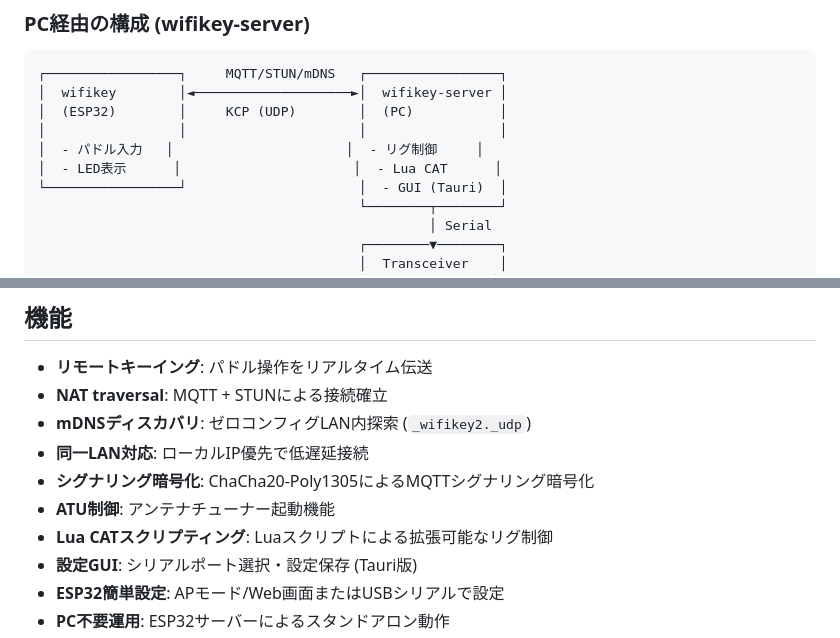
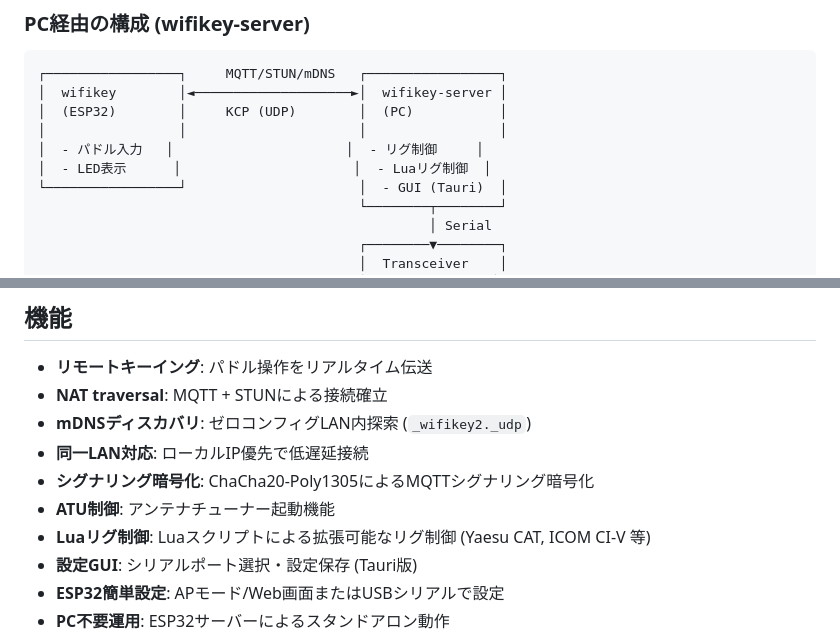
Before and after one commit to jl1nie/wifikey2, a Markdown page: README-ja.md, 2 parts joined by grey strips. GitHub-like rendering.

```diff
--- a/README-ja.md
+++ b/README-ja.md
@@ -65,7 +65,7 @@ WiFi経由でアマチュア無線トランシーバーのキーイング (CW/
 │  (ESP32)        │     KCP (UDP)        │  (PC)           │
 │                 │                      │                 │
 │  - パドル入力   │                      │  - リグ制御     │
-│  - LED表示      │                      │  - Lua CAT      │
+│  - LED表示      │                      │  - Luaリグ制御  │
 └─────────────────┘                      │  - GUI (Tauri)  │
                                          └────────┬────────┘
                                                   │ Serial
@@ -800,7 +814,7 @@ cargo make esp-server-flash
 - **同一LAN対応**: ローカルIP優先で低遅延接続
 - **シグナリング暗号化**: ChaCha20-Poly1305によるMQTTシグナリング暗号化
 - **ATU制御**: アンテナチューナー起動機能
-- **Lua CATスクリプティング**: Luaスクリプトによる拡張可能なリグ制御
+- **Luaリグ制御**: Luaスクリプトによる拡張可能なリグ制御 (Yaesu CAT, ICOM CI-V 等)
 - **設定GUI**: シリアルポート選択・設定保存 (Tauri版)
 - **ESP32簡単設定**: APモード/Web画面またはUSBシリアルで設定
 - **PC不要運用**: ESP32サーバーによるスタンドアロン動作
```
Also changed, not shown: other parts of README-ja.md (+22 -8 lines), README.md (+24 -10 lines).
